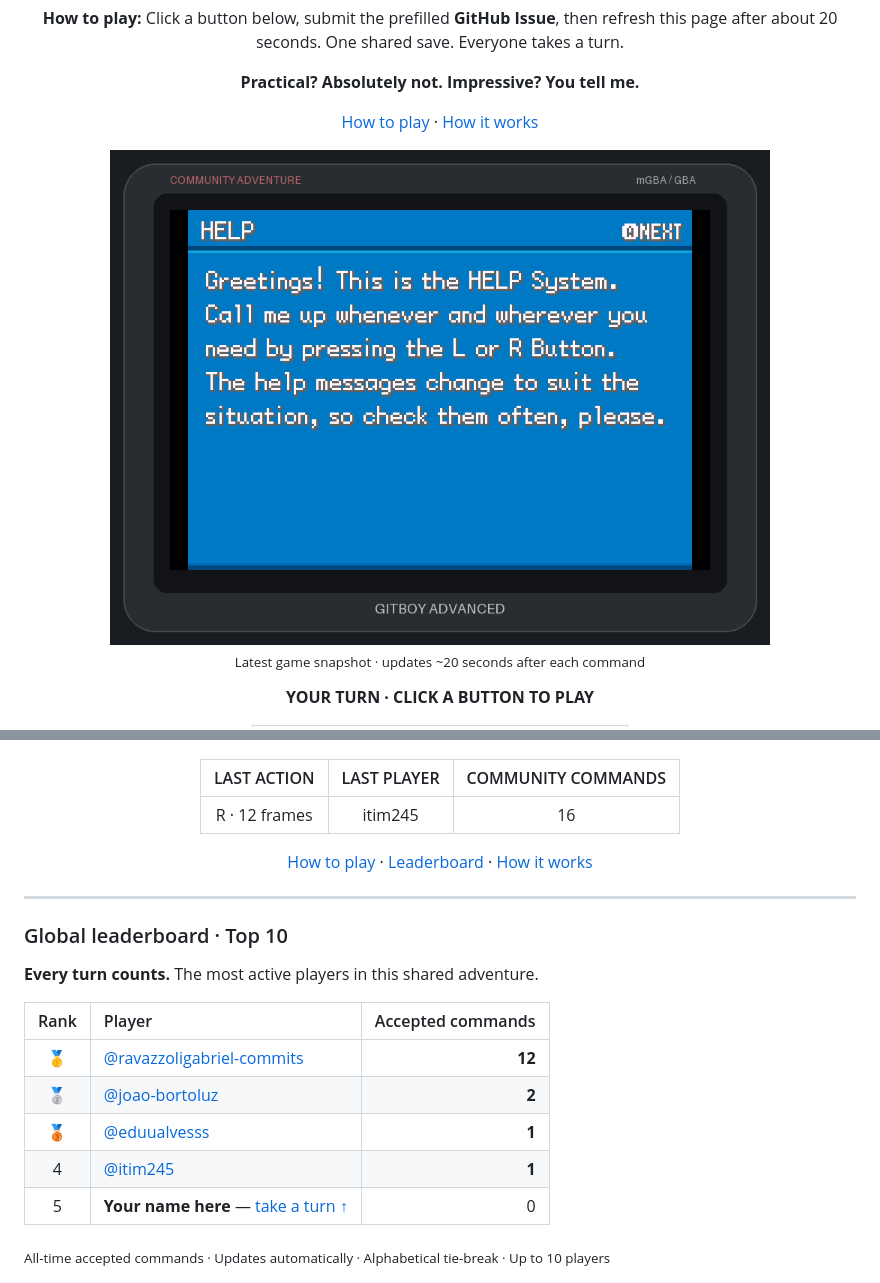
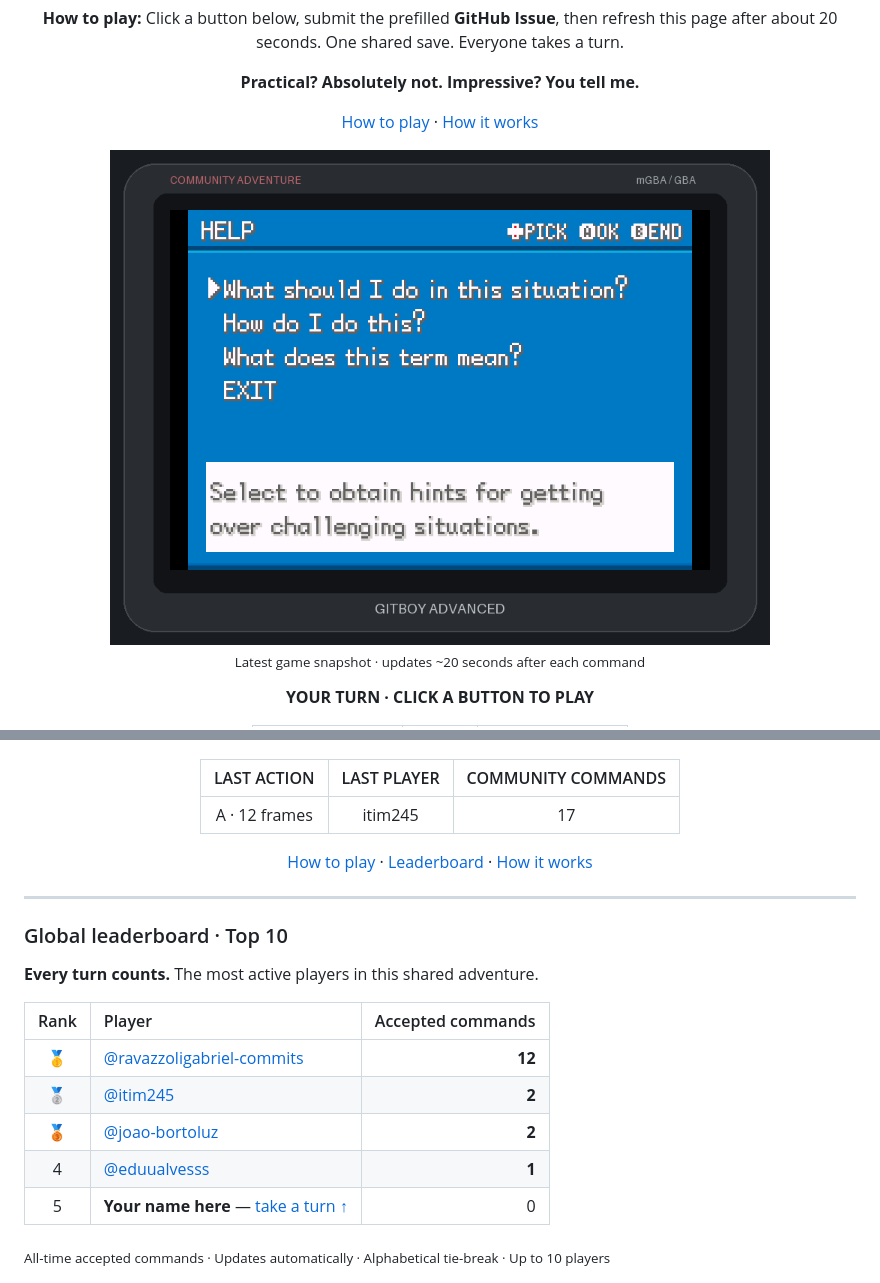
Before and after one commit to ravazzoligabriel-commits/ravazzoligabriel-commits, a Markdown page: README.md, 2 parts joined by grey strips. Rendered like a GitHub page; pictures changed too: assets/community/console-00792fc008c0fea7.png (deleted), assets/community/console-1275ee2770b48c1c.png (added).

Commit message:
Update community GBA screen (17 turns)

```diff
--- a/README.md
+++ b/README.md
@@ -11,7 +11,7 @@
 
 [How to play](#how-to-play) · [How it works](docs/community-gba.md)
 
-<img src="https://raw.githubusercontent.com/ravazzoligabriel-commits/ravazzoligabriel-commits/main/assets/community/console-00792fc008c0fea7.png" alt="GitBoy Advanced — actual GBA gameplay captured by mGBA" width="660" />
+<img src="https://raw.githubusercontent.com/ravazzoligabriel-commits/ravazzoligabriel-commits/main/assets/community/console-1275ee2770b48c1c.png" alt="GitBoy Advanced — actual GBA gameplay captured by mGBA" width="660" />
 
 <sub>Latest game snapshot · updates ~20 seconds after each command</sub>
 
@@ -55,7 +55,7 @@
 
 | LAST ACTION | LAST PLAYER | COMMUNITY COMMANDS |
 | :---: | :---: | :---: |
-| R · 12 frames | itim245 | 16 |
+| A · 12 frames | itim245 | 17 |
 
 [How to play](#how-to-play) · [Leaderboard](#global-leaderboard--top-10) · [How it works](docs/community-gba.md)
 
@@ -70,9 +70,9 @@
 | Rank | Player | Accepted commands |
 | :---: | :--- | ---: |
 | 🥇 | [@ravazzoligabriel-commits](https://github.com/ravazzoligabriel-commits) | **12** |
-| 🥈 | [@joao-bortoluz](https://github.com/joao-bortoluz) | **2** |
-| 🥉 | [@eduualvesss](https://github.com/eduualvesss) | **1** |
-| 4 | [@itim245](https://github.com/itim245) | **1** |
+| 🥈 | [@itim245](https://github.com/itim245) | **2** |
+| 🥉 | [@joao-bortoluz](https://github.com/joao-bortoluz) | **2** |
+| 4 | [@eduualvesss](https://github.com/eduualvesss) | **1** |
 | 5 | **Your name here** — [take a turn ↑](#actual-game-running-in-github) | 0 |
 
 <sub>All-time accepted commands · Updates automatically · Alphabetical tie-break · Up to 10 players</sub>
```
Also changed, not shown: assets/community/screen.png, 3 other files.
